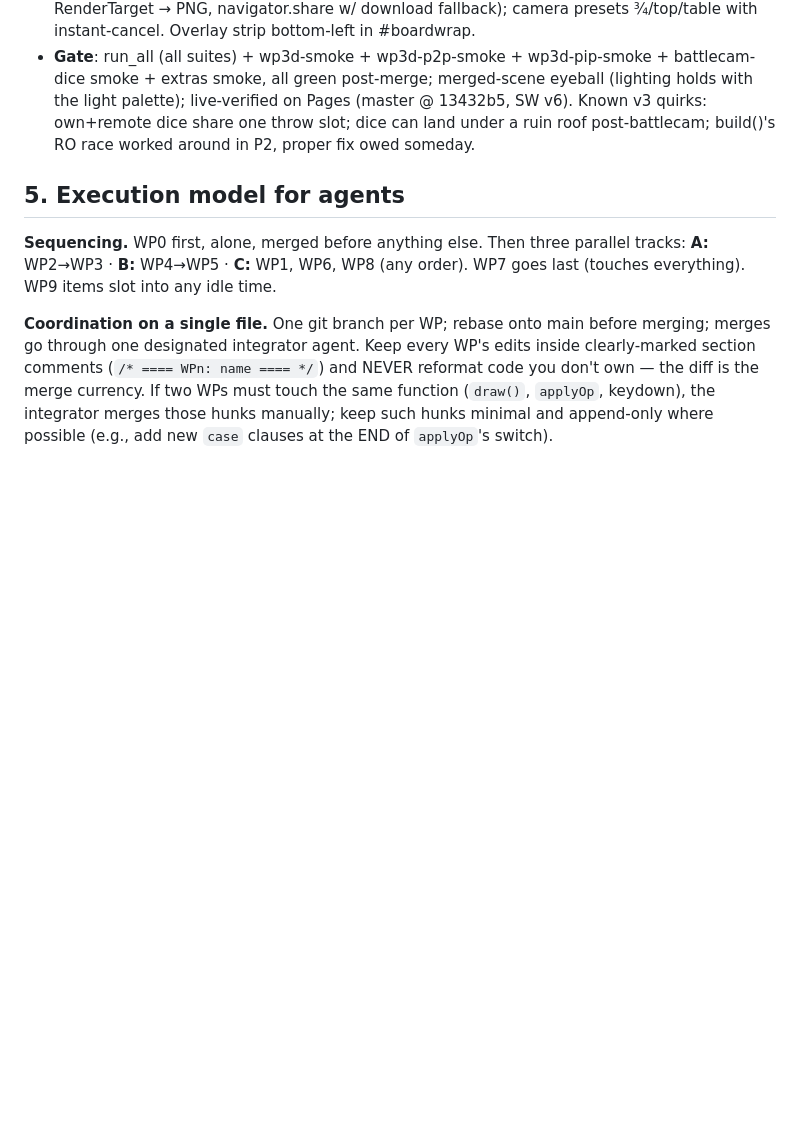
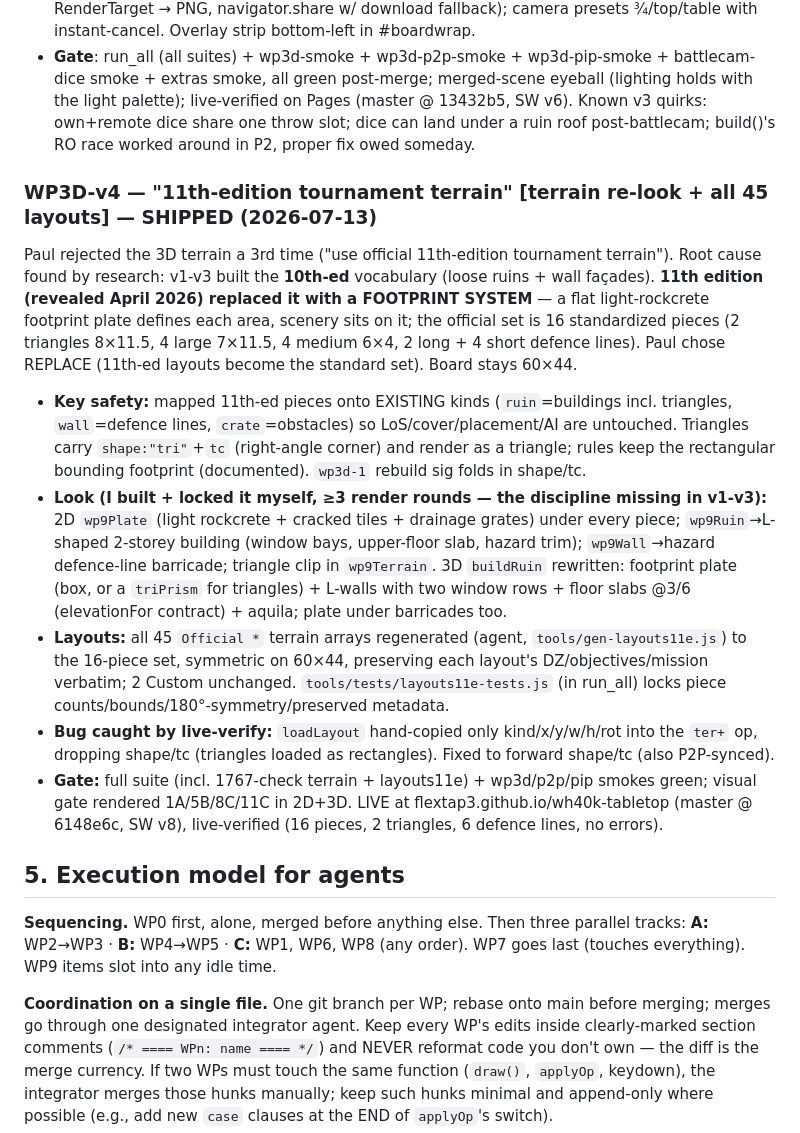
Before and after one commit to FlexTap3/wh40k-tabletop, a Markdown page: PLAN.md, the part around the change. GitHub-like rendering; blank space fills up the shorter version.

Commit message:
PLAN.md: WP3D-v4 11th-ed tournament terrain shipped entry

```diff
--- a/PLAN.md
+++ b/PLAN.md
@@ -747,6 +747,35 @@ remembers last non-off mode; phone = Off/Full only).
   own+remote dice share one throw slot; dice can land under a ruin roof post-battlecam;
   build()'s RO race worked around in P2, proper fix owed someday.
 
+### WP3D-v4 — "11th-edition tournament terrain"  [terrain re-look + all 45 layouts] — SHIPPED (2026-07-13)
+
+Paul rejected the 3D terrain a 3rd time ("use official 11th-edition tournament terrain").
+Root cause found by research: v1-v3 built the **10th-ed** vocabulary (loose ruins + wall
+façades). **11th edition (revealed April 2026) replaced it with a FOOTPRINT SYSTEM** — a flat
+light-rockcrete footprint plate defines each area, scenery sits on it; the official set is 16
+standardized pieces (2 triangles 8×11.5, 4 large 7×11.5, 4 medium 6×4, 2 long + 4 short defence
+lines). Paul chose REPLACE (11th-ed layouts become the standard set). Board stays 60×44.
+- **Key safety:** mapped 11th-ed pieces onto EXISTING kinds (`ruin`=buildings incl. triangles,
+  `wall`=defence lines, `crate`=obstacles) so LoS/cover/placement/AI are untouched. Triangles
+  carry `shape:"tri"`+`tc` (right-angle corner) and render as a triangle; rules keep the
+  rectangular bounding footprint (documented). `wp3d-1` rebuild sig folds in shape/tc.
+- **Look (I built + locked it myself, ≥3 render rounds — the discipline missing in v1-v3):**
+  2D `wp9Plate` (light rockcrete + cracked tiles + drainage grates) under every piece;
+  `wp9Ruin`→L-shaped 2-storey building (window bays, upper-floor slab, hazard trim);
+  `wp9Wall`→hazard defence-line barricade; triangle clip in `wp9Terrain`. 3D `buildRuin`
+  rewritten: footprint plate (box, or a `triPrism` for triangles) + L-walls with two window
+  rows + floor slabs @3/6 (elevationFor contract) + aquila; plate under barricades too.
+- **Layouts:** all 45 `Official *` terrain arrays regenerated (agent, `tools/gen-layouts11e.js`)
+  to the 16-piece set, symmetric on 60×44, preserving each layout's DZ/objectives/mission
+  verbatim; 2 Custom unchanged. `tools/tests/layouts11e-tests.js` (in run_all) locks piece
+  counts/bounds/180°-symmetry/preserved metadata.
+- **Bug caught by live-verify:** `loadLayout` hand-copied only kind/x/y/w/h/rot into the `ter+`
+  op, dropping shape/tc (triangles loaded as rectangles). Fixed to forward shape/tc (also
+  P2P-synced).
+- **Gate:** full suite (incl. 1767-check terrain + layouts11e) + wp3d/p2p/pip smokes green;
+  visual gate rendered 1A/5B/8C/11C in 2D+3D. LIVE at flextap3.github.io/wh40k-tabletop
+  (master @ 6148e6c, SW v8), live-verified (16 pieces, 2 triangles, 6 defence lines, no errors).
+
 ## 5. Execution model for agents
 
 **Sequencing.** WP0 first, alone, merged before anything else. Then three parallel
```
